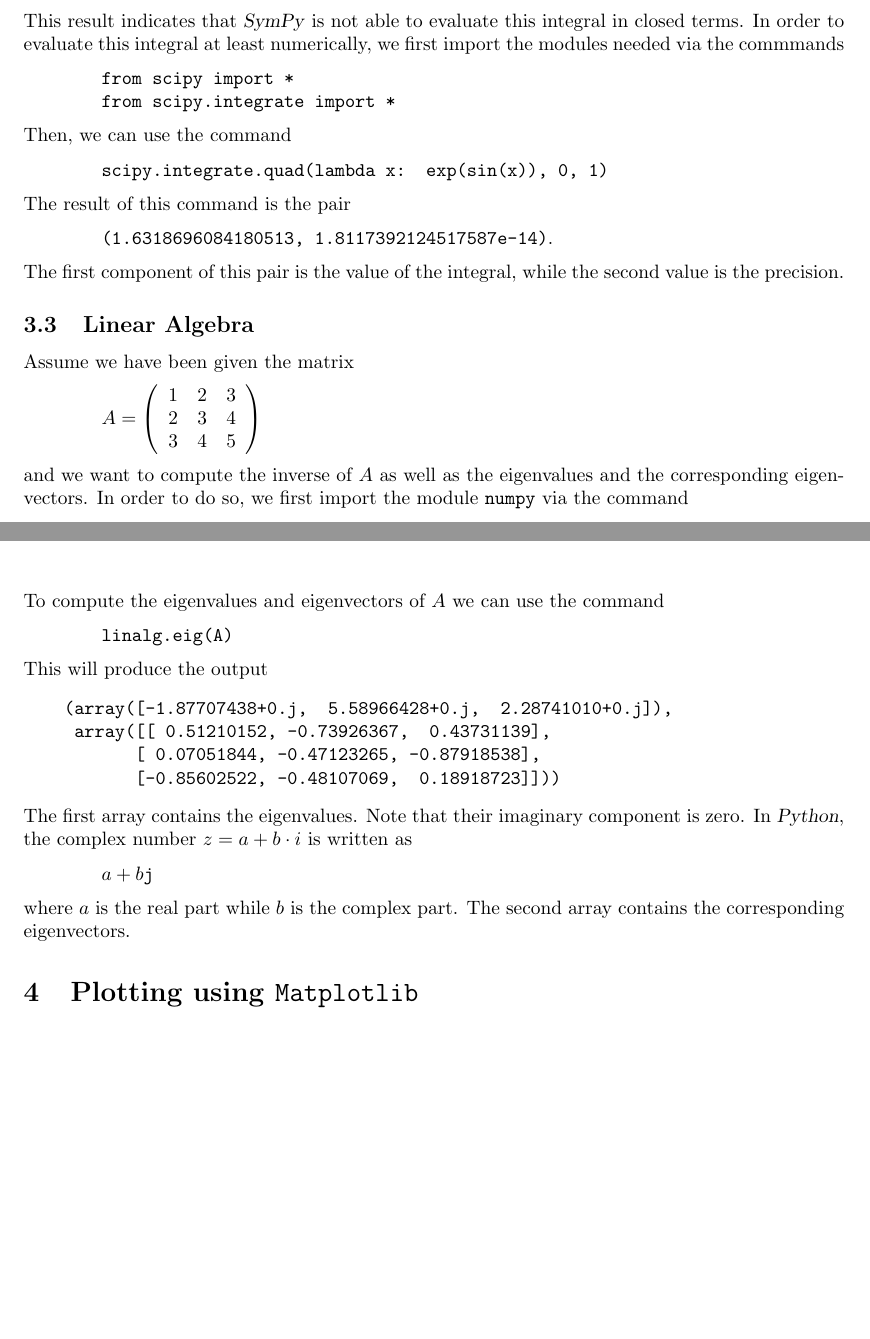
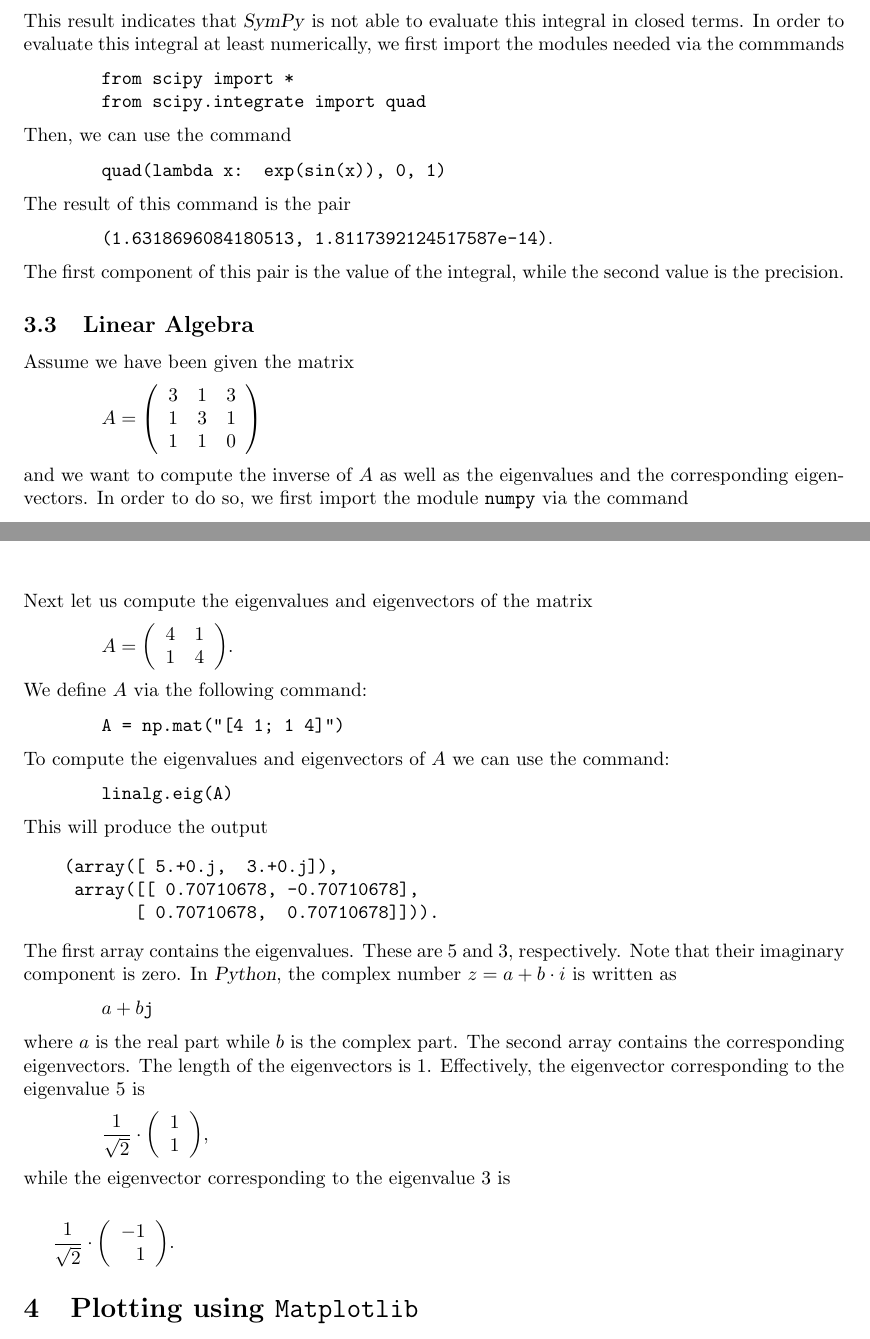
Before and after one commit to karlstroetmann/Analysis, a LaTeX document (SymPy-SciPy/sympy-scipy.tex): two parts of pages 10 and 11 of 12, joined at a grey line, cut so that both start at the same text, the shorter picture padded with empty space. Compiled offline with pdfLaTeX.

Commit message:
changed some examples

```diff
--- a/SymPy-SciPy/sympy-scipy.tex
+++ b/SymPy-SciPy/sympy-scipy.tex
@@ -744,12 +744,12 @@ commmands
 \hspace*{1.3cm}
 \texttt{from scipy import *} \\
 \hspace*{1.3cm}
-\texttt{from scipy.integrate import *}
+\texttt{from scipy.integrate import quad}
 \\[0.2cm]
 Then, we can use the command
 \\[0.2cm]
 \hspace*{1.3cm}
-\texttt{scipy.integrate.quad(lambda x: exp(sin(x)), 0, 1)}
+\texttt{quad(lambda x: exp(sin(x)), 0, 1)}
 \\[0.2cm]
 The result of this command is the pair
 \\[0.2cm]
@@ -765,9 +765,9 @@ Assume we have been given the matrix
 \hspace*{1.3cm}
 $A = \left(
 \begin{array}[c]{lll}
-  1 & 2 & 3 \\
-  2 & 3 & 4 \\
-  3 & 4 & 5
+  3 & 1 & 3 \\
+  1 & 3 & 1 \\
+  1 & 1 & 0
 \end{array}
 \right)
 $
@@ -811,26 +811,67 @@ $A^{-1} = \left(
 \right).
 $
 \\[0.2cm]
-To compute the eigenvalues and eigenvectors of $A$ we can use the command
+Next let us compute the eigenvalues and eigenvectors of the matrix
+\\[0.2cm]
+\hspace*{1.3cm}
+$A = \left(
+\begin{array}[c]{lll}
+  4 & 1 \\
+  1 & 4
+\end{array}
+\right)
+$.
+\\[0.2cm]
+We define $A$ via the following command:
+\\[0.2cm]
+\hspace*{1.3cm}
+\texttt{A = np.mat("[4 1; 1 4]")}
+\\[0.2cm]
+To compute the eigenvalues and eigenvectors of $A$ we can use the command:
 \\[0.2cm]
 \hspace*{1.3cm}
 \texttt{linalg.eig(A)}
 \\[0.2cm]
 This will produce the output
 \begin{verbatim}
-    (array([-1.87707438+0.j,  5.58966428+0.j,  2.28741010+0.j]),
-     array([[ 0.51210152, -0.73926367,  0.43731139],
-           [ 0.07051844, -0.47123265, -0.87918538],
-           [-0.85602522, -0.48107069,  0.18918723]]))
+    (array([ 5.+0.j,  3.+0.j]),
+     array([[ 0.70710678, -0.70710678],
+           [ 0.70710678,  0.70710678]])).
 \end{verbatim}
-The first array contains the eigenvalues.  Note that their imaginary component is zero.  In
+The first array contains the eigenvalues.  These are $5$ and $3$, respectively.
+Note that their imaginary component is zero.  In
 \textsl{Python}, the complex number $z = a + b \cdot i$ is written as
 \\[0.2cm]
 \hspace*{1.3cm}
 $a+b\mathtt{j}$
 \\[0.2cm]
 where $a$ is the real part while $b$ is the complex part.
-The second array contains the corresponding eigenvectors.
+The second array contains the corresponding eigenvectors.  The length of the eigenvectors is $1$.
+Effectively, the eigenvector corresponding to the eigenvalue 5 is
+\\[0.2cm]
+\hspace*{1.3cm}
+$\displaystyle
+  \frac{1}{\sqrt{2}} \cdot
+  \left(
+  \begin{array}[c]{l}
+    1 \\ 1
+  \end{array}
+\right)
+$,
+\\[0.2cm]
+while the eigenvector corresponding to the eigenvalue 3 is
+\\[0.2cm]
+\hspace*{1.3cm}
+
+$\displaystyle
+  \frac{1}{\sqrt{2}} \cdot
+  \left(
+  \begin{array}[c]{r}
+    -1 \\ 1
+  \end{array}
+\right)
+$.
+
 
 \section{Plotting using \texttt{Matplotlib}}
 \textsl{Python} has a module called \texttt{matplotlib} that is capable of producing high quality
```
Also changed, not shown: SymPy-SciPy/sympy-scipy.pdf.
